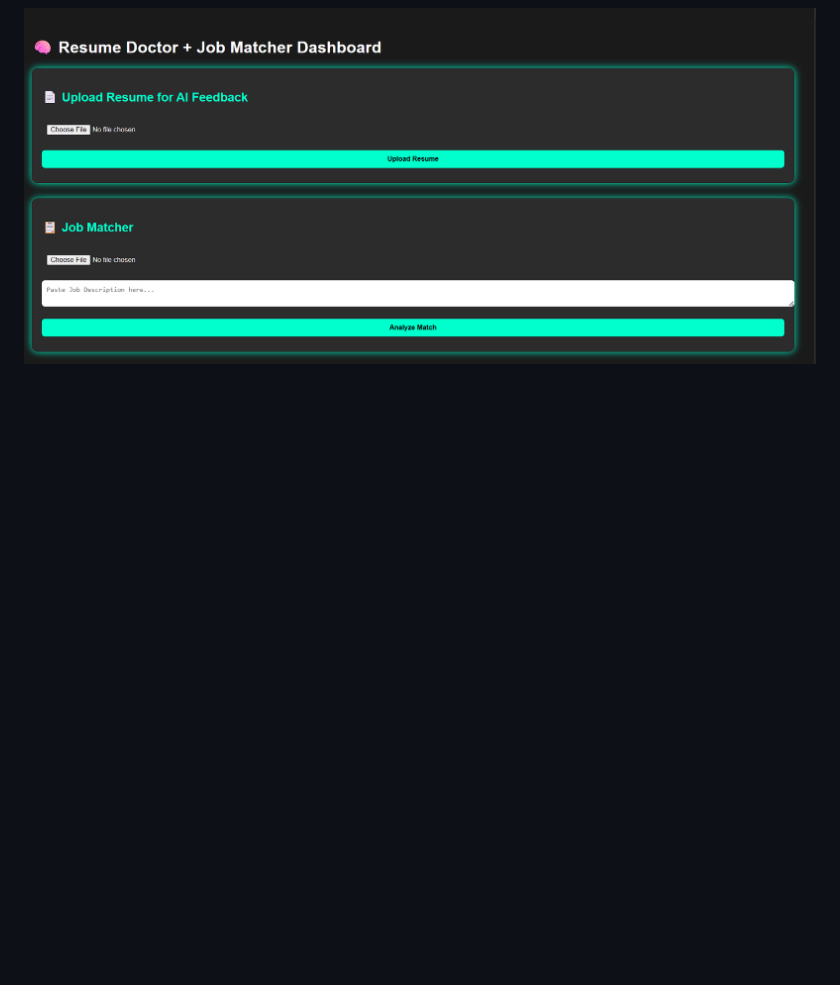
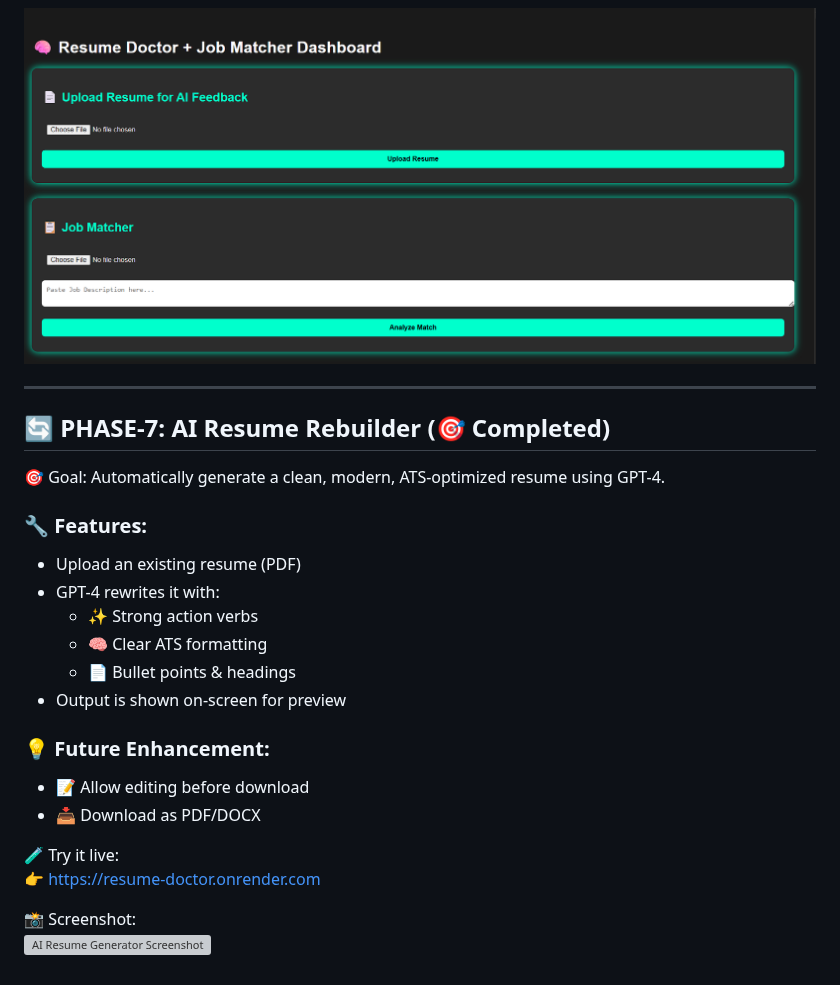
Before and after one commit to varunvamsich/resume-doctor, a Markdown page: README.md, the part around the change. Drawn GitHub-style; blank space fills up the shorter version; grey boxes are pictures that could not be loaded.

Commit message:
🧠 Added Phase-7: AI Resume Rebuilder to README

```diff
--- a/README.md
+++ b/README.md
@@ -141,3 +141,27 @@ In this phase, we merged both AI Resume Feedback and Job Matcher System into a s
 - 🛠️ Updated routing (`/`, `/upload`, `/match`)
 ### 🧠 Combined Dashboard
 ![Dashboard Screenshot](screenshots/dashboard_combined.png)
+
+---
+
+## 🔄 PHASE-7: AI Resume Rebuilder (🎯 Completed)
+
+🎯 Goal: Automatically generate a clean, modern, ATS-optimized resume using GPT-4.
+
+### 🔧 Features:
+- Upload an existing resume (PDF)
+- GPT-4 rewrites it with:
+  - ✨ Strong action verbs
+  - 🧠 Clear ATS formatting
+  - 📄 Bullet points & headings
+- Output is shown on-screen for preview
+
+### 💡 Future Enhancement:
+- 📝 Allow editing before download
+- 📥 Download as PDF/DOCX
+
+🧪 Try it live:
+👉 [https://resume-doctor.onrender.com](https://resume-doctor.onrender.com)
+
+📸 Screenshot:
+![AI Resume Generator Screenshot](screenshots/ai_resume_result.png)
```
